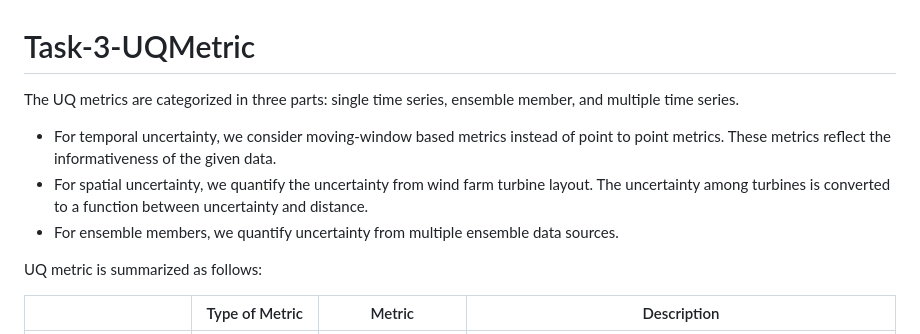
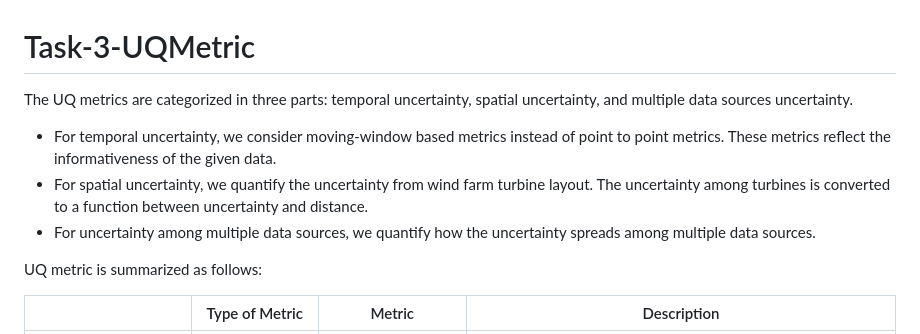
Before and after one commit to fzhang-WZ/Task-3-UQMetric, a Markdown page: README.md, the part around the change. Drawn GitHub-style.

```diff
--- a/README.md
+++ b/README.md
@@ -1,8 +1,8 @@
 # Task-3-UQMetric
-The UQ metrics are categorized in three parts: single time series, ensemble member, and multiple time series.
+The UQ metrics are categorized in three parts: temporal uncertainty, spatial uncertainty, and multiple data sources uncertainty.
 - For temporal uncertainty, we consider moving-window based metrics instead of point to point metrics. These metrics reflect the informativeness of the given data.
 - For spatial uncertainty, we quantify the uncertainty from wind farm turbine layout. The uncertainty among turbines is converted to a function between uncertainty and distance.
-- For ensemble members, we quantify uncertainty from multiple ensemble data sources.
+- For uncertainty among multiple data sources, we quantify how the uncertainty spreads among multiple data sources.
 
 UQ metric is summarized as follows:
 <table>
```
